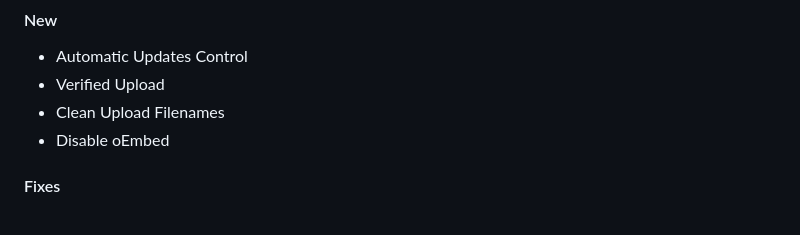
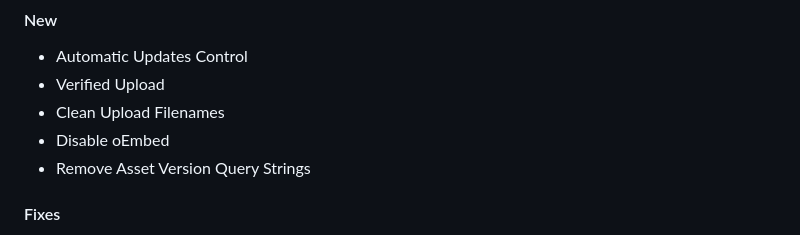
Before and after one commit to rotisoft/refitune, a Markdown page: README.md, the part around the change. GitHub-like rendering.

```diff
--- a/README.md
+++ b/README.md
@@ -215,6 +215,7 @@ It forces automatic updates for every plugin or theme and overrides per-item tog
 - Verified Upload
 - Clean Upload Filenames
 - Disable oEmbed
+- Remove Asset Version Query Strings
 
 #### Fixes
 
```
